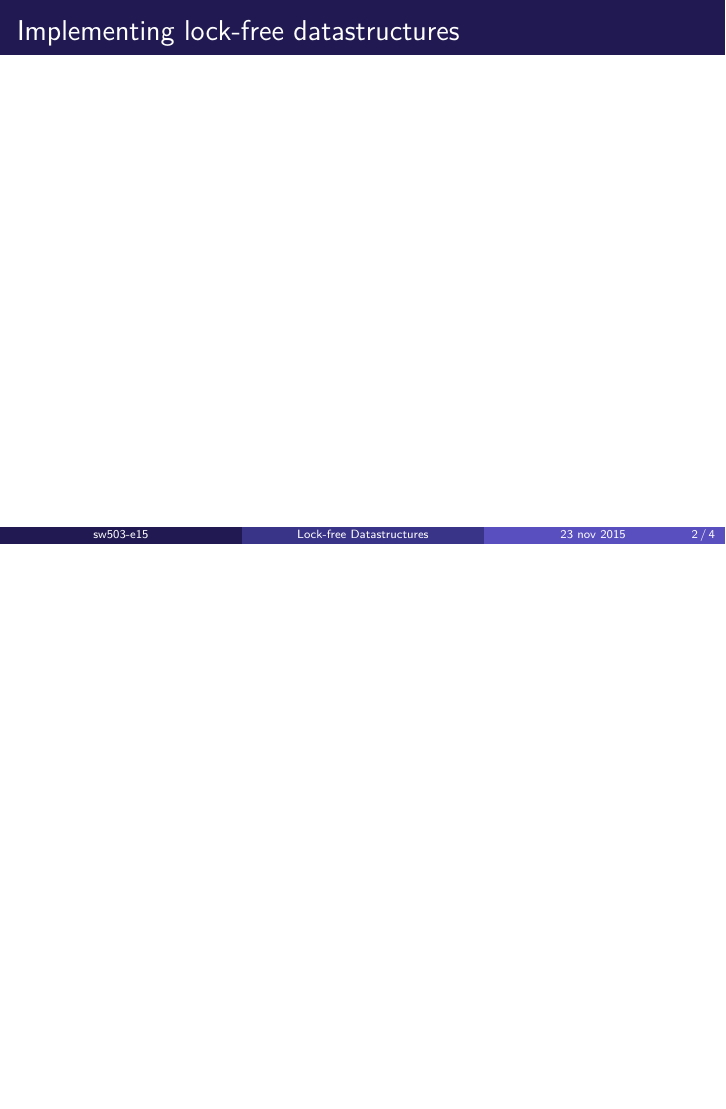
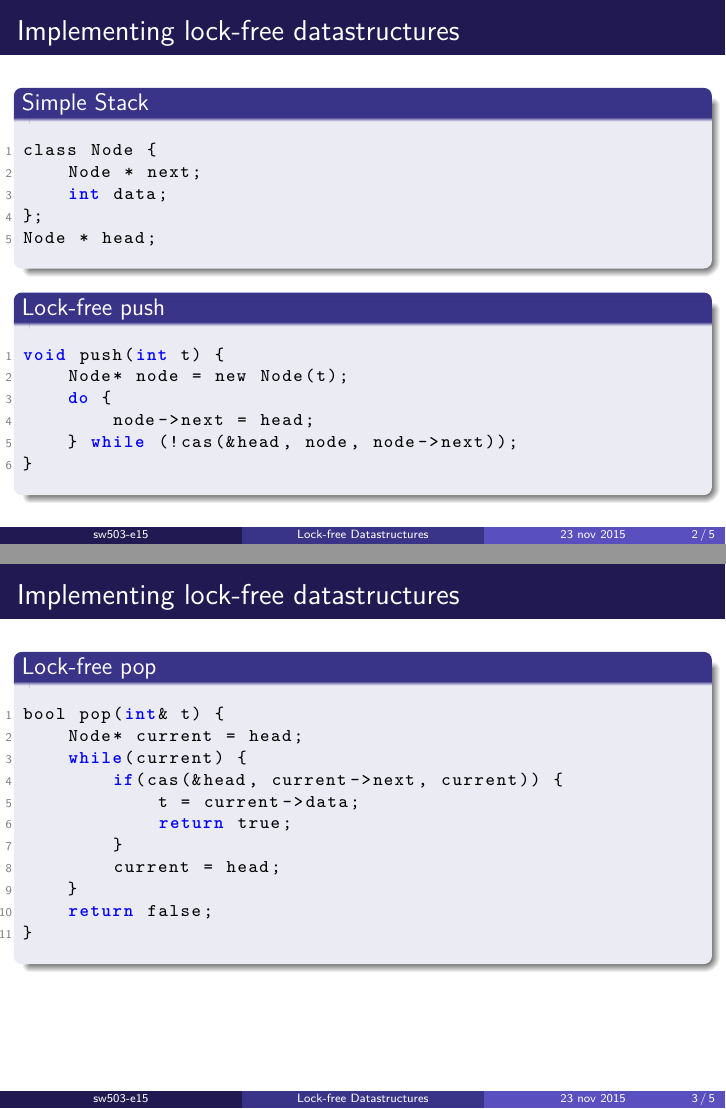
Before and after one commit to SW5CMMMST/RTS_Presentation, LaTeX slides (lockfree_presentation/master.tex, which reads lockfree_presentation/setup/CodeStyles.tex, lockfree_presentation/setup/preamble.tex, lockfree_presentation/slides/sass.tex): page 2 of 4 before the commit and pages 3 and 4 of 6 after it, the two joined at a grey line, the shorter picture padded with empty space. Compiled offline with pdfLaTeX.

Commit message:
HEHEHEEHEHEH

```diff
--- /dev/null
+++ b/lockfree_presentation/setup/CodeStyles.tex
@@ -0,0 +1,36 @@
+\lstdefinestyle{customc}{
+  belowcaptionskip=1\baselineskip,
+  breaklines=true,
+  captionpos=b,
+  frame=none,
+  keepspaces=true,
+  language=C,
+  showstringspaces=false,
+  basicstyle=\footnotesize\ttfamily,
+  keywordstyle=\bfseries\color{blue},
+  commentstyle=\color{green!50!black},
+  stringstyle=\color{orange},
+  numberstyle=\tiny\color{gray},
+  numbers=left,
+  numbersep=5pt,
+  tabsize=1
+}
+
+\lstdefinestyle{pseudocode}{
+  belowcaptionskip=1\baselineskip,
+  breaklines=true,
+  captionpos=b,
+  frame=tb,
+  keepspaces=true,
+  showstringspaces=false,
+  basicstyle=\footnotesize\normalfont,
+  identifierstyle=\small\color{black}\normalfont,
+  keywordstyle=\bfseries\color{black},
+  keywords = { if, then, else, end, while, do, local, procedure, goto, switch, case, break, continue, return, and, or, xor, clock, wait, until, run },
+  comment=[l]{//},
+  commentstyle=\color{green!50!black}\normalfont,
+  numberstyle=\tiny\color{gray},
+  numbers=left,
+  numbersep=5pt,
+  tabsize=2
+}
--- a/lockfree_presentation/setup/preamble.tex
+++ b/lockfree_presentation/setup/preamble.tex
@@ -5,6 +5,7 @@
 \usepackage{tikz}
 \usepackage{caption}
 \usepackage{lmodern}
+\usepackage{listings}
 \usetikzlibrary{arrows}
 
 \mode<presentation>
@@ -33,3 +34,5 @@
 \subtitle{RTS - Presentation}
 \author{sw503-e15}
 \date{23 nov 2015}
+
+\input{setup/CodeStyles.tex}
--- a/lockfree_presentation/slides/sass.tex
+++ b/lockfree_presentation/slides/sass.tex
@@ -1,4 +1,42 @@
-\begin{frame}{Implementing lock-free datastructures}
+\begin{frame}[fragile]{Implementing lock-free datastructures}
+\begin{block}{Simple Stack}<1->
+\begin{lstlisting}[style=customc]
+class Node {
+    Node * next;
+    int data;
+};
+Node * head;
+\end{lstlisting}
+\end{block}
+
+\begin{block}{Lock-free push}<2>
+\begin{lstlisting}[style=customc]
+void push(int t) {
+    Node* node = new Node(t);
+    do {
+        node->next = head;
+    } while (!cas(&head, node, node->next));
+}
+\end{lstlisting}
+\end{block}
+\end{frame}
+
+\begin{frame}[fragile]{Implementing lock-free datastructures}
+\begin{block}{Lock-free pop}
+\begin{lstlisting}[style=customc]
+bool pop(int& t) {
+    Node* current = head;
+    while(current) {
+        if(cas(&head, current->next, current)) {
+            t = current->data;
+            return true;
+        }
+        current = head;
+    }
+    return false;
+}
+\end{lstlisting}
+\end{block}
 
 \end{frame}
 
```
